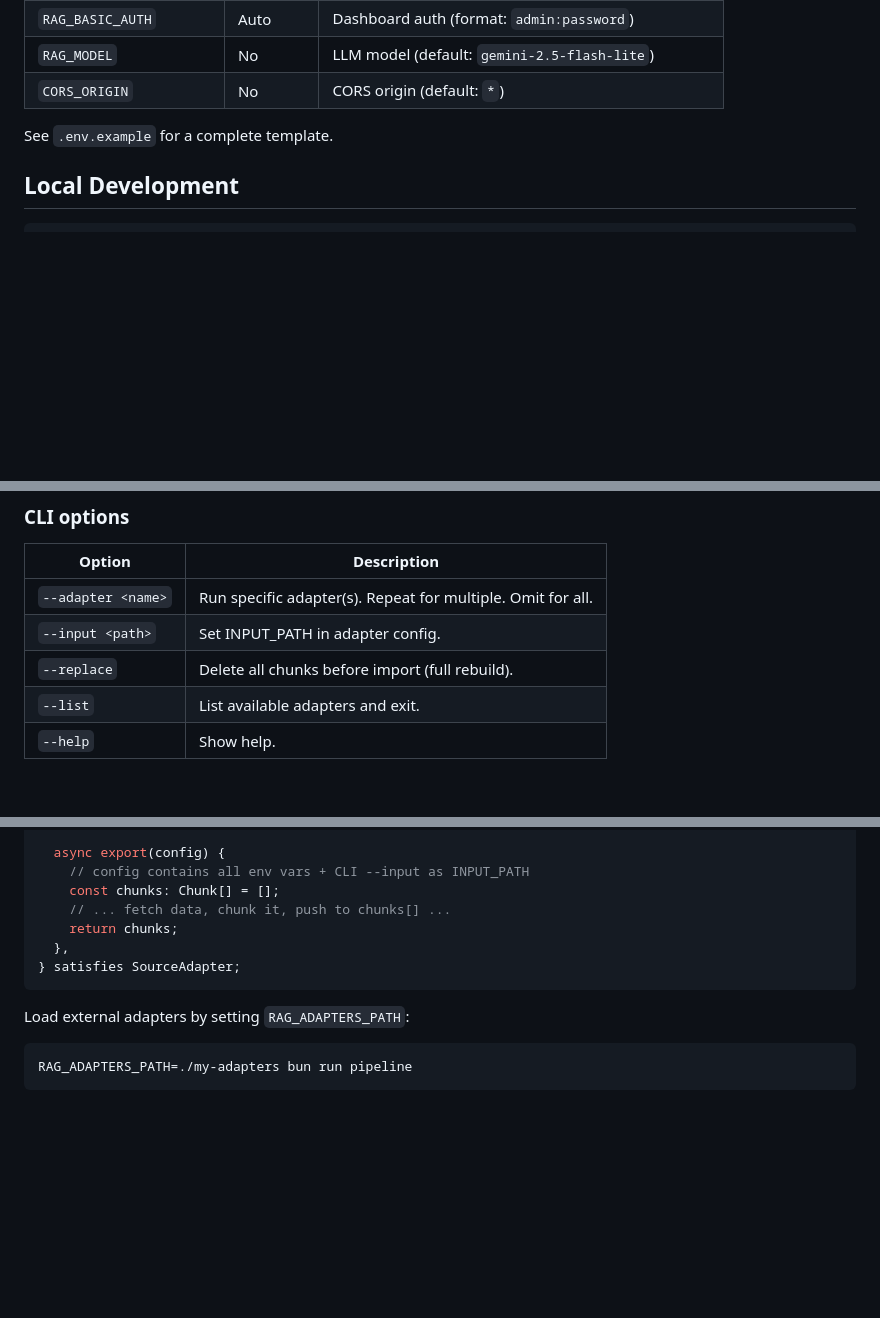
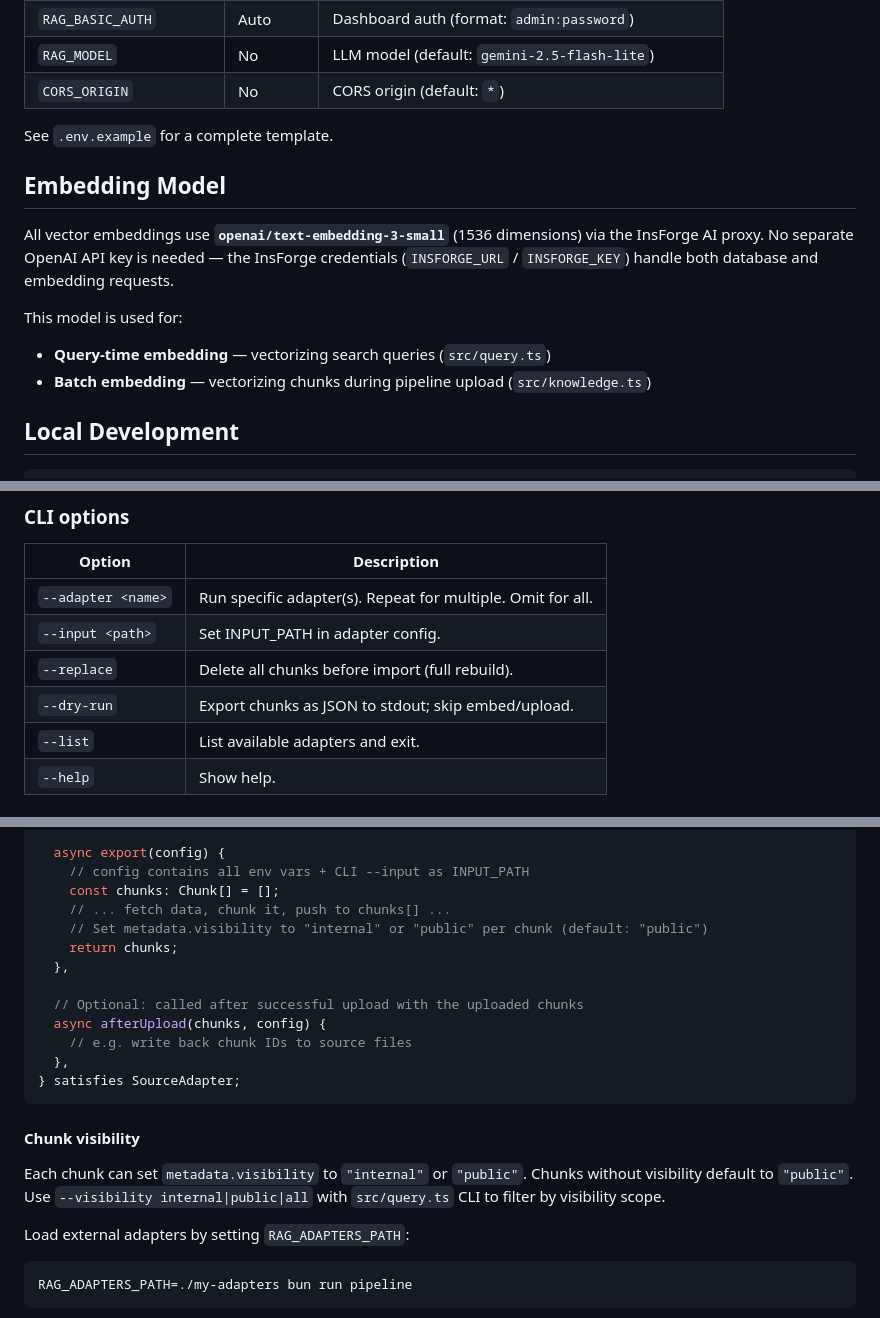
Before and after one commit to zeabur/rag-service, a Markdown page: README.md, 3 parts joined by grey strips. Rendered like a GitHub page; blank space fills up the shorter version.

Commit message:
docs: add dry-run, visibility, afterUpload, embedding model to README
- Pipeline CLI: document --dry-run flag
- Custom adapter example: add visibility and afterUpload usage
- New Chunk visibility section explaining internal/public scoping
- New Embedding Model section documenting text-embedding-3-small
  via InsForge AI proxy

Co-Authored-By: Claude Opus 4.6 (1M context) <noreply@anthropic.com>

````diff
--- a/README.md
+++ b/README.md
@@ -131,6 +131,14 @@ Agents and admins operate on the same data — the skills just expose different
 
 See `.env.example` for a complete template.
 
+## Embedding Model
+
+All vector embeddings use **`openai/text-embedding-3-small`** (1536 dimensions) via the InsForge AI proxy. No separate OpenAI API key is needed — the InsForge credentials (`INSFORGE_URL` / `INSFORGE_KEY`) handle both database and embedding requests.
+
+This model is used for:
+- **Query-time embedding** — vectorizing search queries (`src/query.ts`)
+- **Batch embedding** — vectorizing chunks during pipeline upload (`src/knowledge.ts`)
+
 ## Local Development
 
 ```bash
@@ -164,6 +172,7 @@ bun run pipeline --list
 | `--adapter <name>` | Run specific adapter(s). Repeat for multiple. Omit for all. |
 | `--input <path>` | Set INPUT_PATH in adapter config. |
 | `--replace` | Delete all chunks before import (full rebuild). |
+| `--dry-run` | Export chunks as JSON to stdout; skip embed/upload. |
 | `--list` | List available adapters and exit. |
 | `--help` | Show help. |
 
@@ -182,10 +191,20 @@ export default {
     // config contains all env vars + CLI --input as INPUT_PATH
     const chunks: Chunk[] = [];
     // ... fetch data, chunk it, push to chunks[] ...
+    // Set metadata.visibility to "internal" or "public" per chunk (default: "public")
     return chunks;
+  },
+
+  // Optional: called after successful upload with the uploaded chunks
+  async afterUpload(chunks, config) {
+    // e.g. write back chunk IDs to source files
   },
 } satisfies SourceAdapter;
 ```
+
+#### Chunk visibility
+
+Each chunk can set `metadata.visibility` to `"internal"` or `"public"`. Chunks without visibility default to `"public"`. Use `--visibility internal|public|all` with `src/query.ts` CLI to filter by visibility scope.
 
 Load external adapters by setting `RAG_ADAPTERS_PATH`:
 
````
